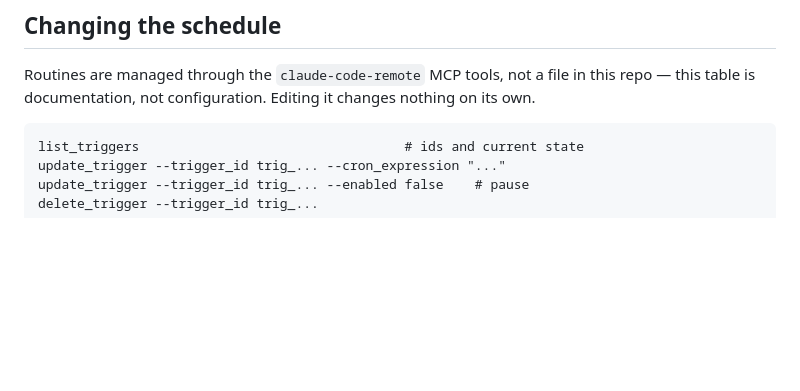
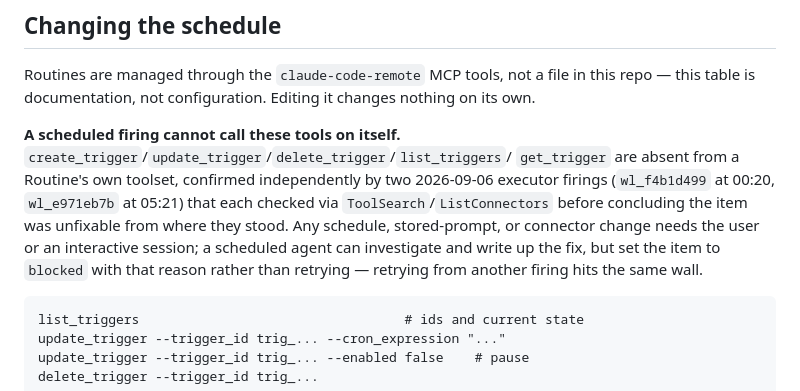
Before and after one commit to ysenda44-dot/testing, a Markdown page: ops/routines.md, the part around the change. Drawn GitHub-style; blank space fills up the shorter version.

Commit message:
distill: document that scheduled firings lack claude-code-remote tools
Observation: two independent 2026-09-06 executor firings (wl_f4b1d499
at 00:20, wl_e971eb7b at 05:21) each spent a run confirming via
ToolSearch/ListConnectors that create_trigger/update_trigger/
delete_trigger/list_triggers/get_trigger are absent from a scheduled
firing's own toolset, before concluding the item was unfixable from
where they stood. The 'Changing the schedule' section listed these
commands without saying a firing can't call them on itself, so a
future item could rediscover the same wall a third time.

Rule: state the absence explicitly next to the command list, with both
items as evidence, and tell agents to mark such items blocked rather
than retry from another firing.

````diff
--- a/ops/routines.md
+++ b/ops/routines.md
@@ -184,6 +184,17 @@ Routines are managed through the `claude-code-remote` MCP tools, not a file
 in this repo — this table is documentation, not configuration. Editing it
 changes nothing on its own.
 
+**A scheduled firing cannot call these tools on itself.**
+`create_trigger`/`update_trigger`/`delete_trigger`/`list_triggers`/
+`get_trigger` are absent from a Routine's own toolset, confirmed
+independently by two 2026-09-06 executor firings (`wl_f4b1d499` at 00:20,
+`wl_e971eb7b` at 05:21) that each checked via `ToolSearch`/`ListConnectors`
+before concluding the item was unfixable from where they stood. Any
+schedule, stored-prompt, or connector change needs the user or an
+interactive session; a scheduled agent can investigate and write up the
+fix, but set the item to `blocked` with that reason rather than retrying —
+retrying from another firing hits the same wall.
+
 ```
 list_triggers                                  # ids and current state
 update_trigger --trigger_id trig_... --cron_expression "..."
````
